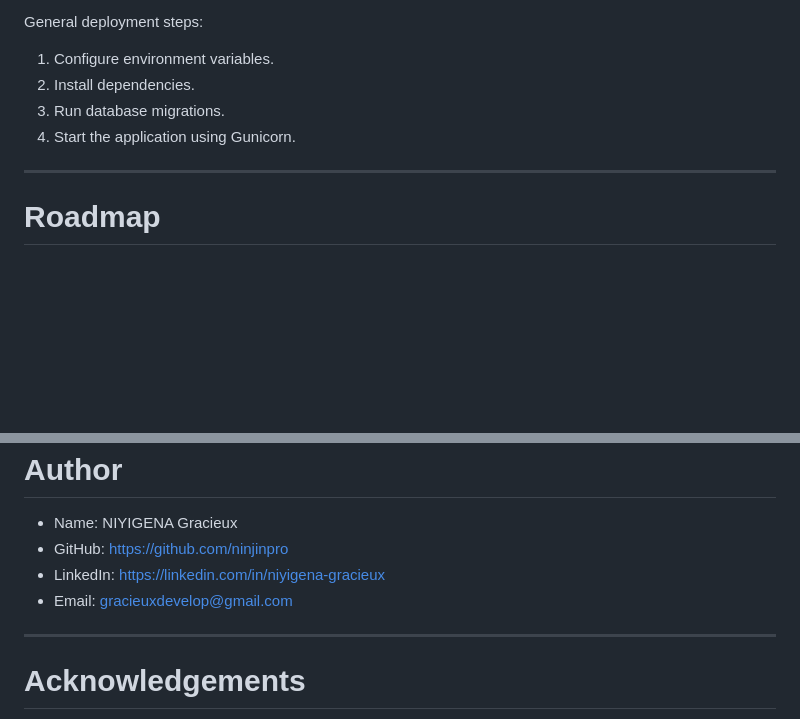
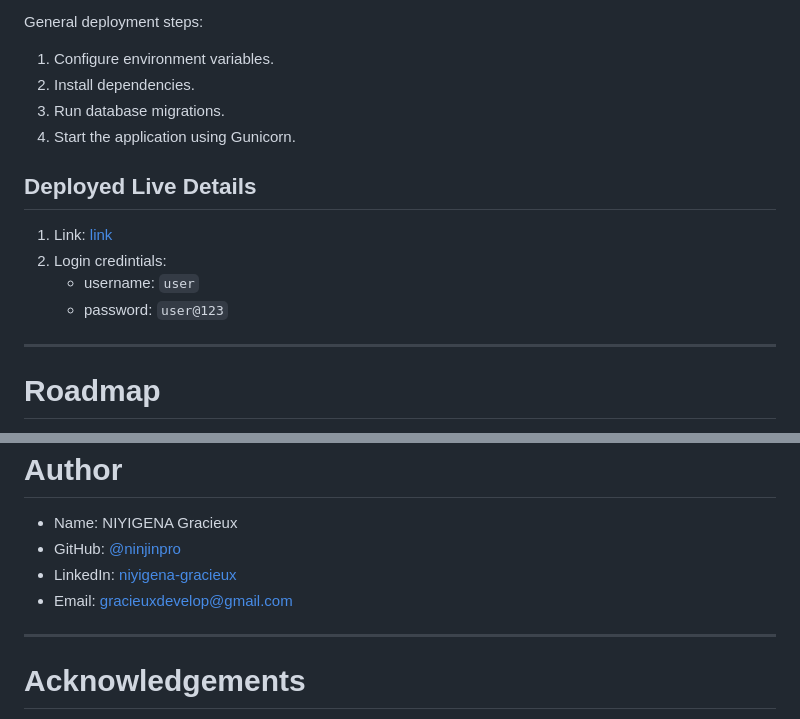
Before and after one commit to NinjinPro/loan-manager, a Markdown page: README.md, 2 parts joined by grey strips. GitHub-like rendering; blank space fills up the shorter version.

Commit message:
readme.md: added live link and edited authors details

```diff
--- a/README.md
+++ b/README.md
@@ -207,6 +207,13 @@ General deployment steps:
 3. Run database migrations.
 4. Start the application using Gunicorn.
 
+## Deployed Live Details
+
+1. Link: [link](`https://ninjinpro.pythonanywhere.com/`)
+2. Login credintials:
+    - username: `user`
+    - password: `user@123`
+
 ---
 
 # Roadmap
@@ -264,9 +271,9 @@ This project is licensed under the MIT License.
 # Author
 
 - Name: NIYIGENA Gracieux
-- GitHub: https://github.com/ninjinpro
-- LinkedIn: https://linkedin.com/in/niyigena-gracieux
-- Email: gracieuxdevelop@gmail.com
+- GitHub: [@ninjinpro](https://github.com/ninjinpro)
+- LinkedIn: [niyigena-gracieux](https://linkedin.com/in/niyigena-gracieux)
+- Email: [gracieuxdevelop@gmail.com](mailto:gracieuxdevelop@gmail.com)
 
 ---
 
```
